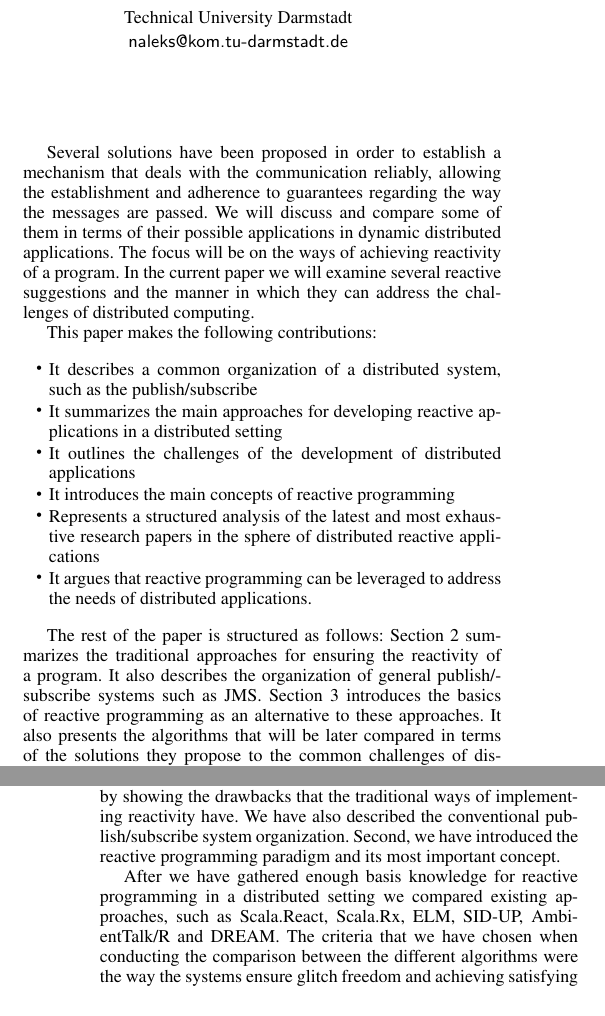
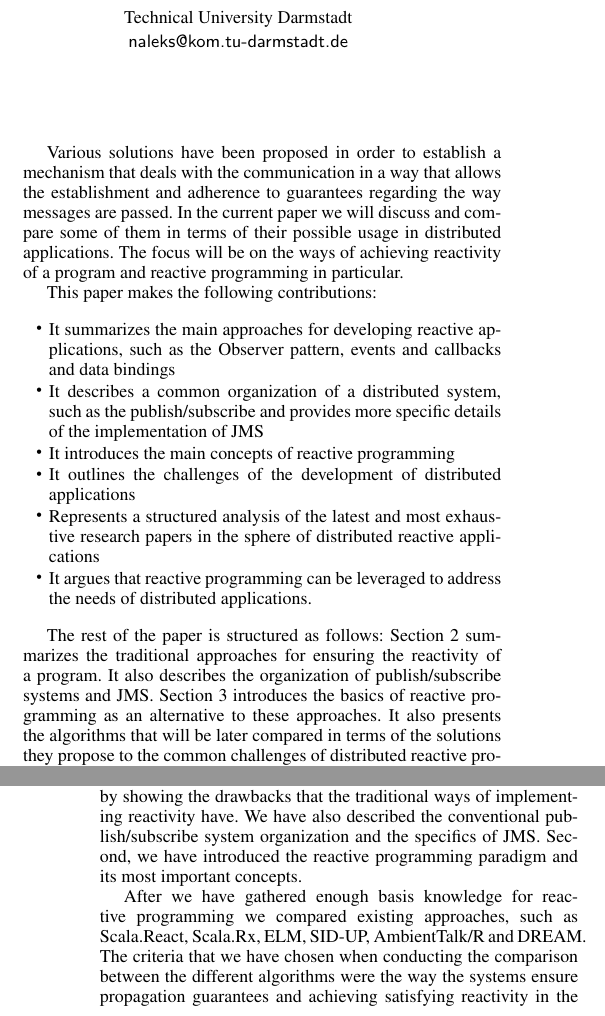
Before and after one commit to nikolaaleks/RPDS, a LaTeX paper (Reactive Programming in Distributed Setting.tex): two parts of the columns of pages 1 and 9 of 10, joined at a grey line, cut so that both start at the same text. Compiled offline with pdfLaTeX; a missing font is replaced by an installed copy or a similar font.

Commit message:
change some things in intro and conclusion

```diff
--- a/Reactive Programming in Distributed Setting.tex
+++ b/Reactive Programming in Distributed Setting.tex
@@ -99,20 +99,20 @@ Technology has become a part of our everyday life due to the many improvements i
 
 Despite their many advantages, distributed systems also pose some challenges to developers, the most important of which being the correct synchronization between distributed nodes. Exchanging messages from one host to another and upholding different consistency guarantees in particular become much more difficult with the introduction of distribution. Moreover, the task of handling the communication efficiently in a decentralized and potentially dynamic network calls for a revision of the existing paradigms.
 
-Several solutions have been proposed in order to establish a mechanism that deals with the communication reliably, allowing the establishment and adherence to guarantees regarding the way the messages are passed. We will discuss and compare some of them in terms of their possible applications in dynamic distributed applications. The focus will be on the ways of achieving reactivity of a program. In the current paper we will examine several reactive suggestions and the manner in which they can address the challenges of distributed computing.
+Various solutions have been proposed in order to establish a mechanism that deals with the communication in a way that allows the establishment and adherence to guarantees regarding the way messages are passed. In the current paper we will discuss and compare some of them in terms of their possible usage in distributed applications. The focus will be on the ways of achieving reactivity of a program and reactive programming in particular.
 
 This paper makes the following contributions:
 
 \begin{itemize} \itemsep1pt \parskip0pt \parsep0pt
-  \item It describes a common organization of a distributed system, such as the publish/subscribe
-  \item It summarizes the main approaches for developing reactive applications in a distributed setting
+  \item It summarizes the main approaches for developing reactive applications, such as the Observer pattern, events and callbacks and data bindings
+  \item It describes a common organization of a distributed system, such as the publish/subscribe and provides more specific details of the implementation of JMS
+  \item It introduces the main concepts of reactive programming
   \item It outlines the challenges of the development of distributed applications
-  \item It introduces the main concepts of reactive programming
   \item Represents a structured analysis of the latest and most exhaustive research papers in the sphere of distributed reactive applications
   \item It argues that reactive programming can be leveraged to address the needs of distributed applications.
 \end{itemize}
 
-The rest of the paper is structured as follows: Section 2 summarizes the traditional approaches for ensuring the reactivity of a program. It also describes the organization of general publish/subscribe systems such as JMS. Section 3 introduces the basics of reactive programming as an alternative to these approaches. It also presents the algorithms that will be later compared in terms of the solutions they propose to the common challenges of distributed reactive programming. Section 4 discusses common problems - propagation of changes in reactive applications, ensuring glitch-freedom and handling dynamic network topologies. In Section 5 we give some overview of Related Work. Section 6 concludes the paper, giving a summary of the present study.
+The rest of the paper is structured as follows: Section 2 summarizes the traditional approaches for ensuring the reactivity of a program. It also describes the organization of publish/subscribe systems and JMS. Section 3 introduces the basics of reactive programming as an alternative to these approaches. It also presents the algorithms that will be later compared in terms of the solutions they propose to the common challenges of distributed reactive programming. Section 4 discusses common problems - propagation of changes in reactive applications, ensuring glitch-freedom and handling dynamic network topologies. In Section 5 we give some overview of Related Work. Section 6 concludes the paper, giving a summary of the present study.
 
 \section{Traditional Ways of Ensuring Reactivity}
 
@@ -573,9 +573,9 @@ As already described, AmbientTalk/R is a reactive programming solution for Java.
 Most if not all of these libraries include consistent change propagation using  stratification of the dependency graph in the local setting. However, some of the frameworks are not suitable for use in a distributed environment (e.g. because the language they target cannot be used both on the server and the client), or do not provide any glitch guarantees in that case.
 
 \section{Conclusions}
-In this paper we have shown that reactive applications can be very useful in distributed programming. First, we have started our work by showing the drawbacks that the traditional ways of implementing reactivity have. We have also described the conventional publish/subscribe system organization. Second, we have introduced the reactive programming paradigm and its most important concept.
+In this paper we have shown that reactive applications can be very useful in distributed programming. First, we have started our work by showing the drawbacks that the traditional ways of implementing reactivity have. We have also described the conventional publish/subscribe system organization and the specifics of JMS. Second, we have introduced the reactive programming paradigm and its most important concepts.
 
-After we have gathered enough basis knowledge for reactive programming in a distributed setting we compared existing approaches, such as Scala.React, Scala.Rx, ELM, SID-UP, AmbientTalk/R and DREAM. The criteria that we have chosen when conducting the comparison between the different algorithms were the way the systems ensure glitch freedom and achieving satisfying reactivity in the context of joining and leaving hosts. Our study finds Distributed Reactive Programming Middleware (DREAM) and Source Identifier Update Propagation Algorithm (SID-UP) to be the most  thorough and complete papers, shaping out the future path of reactive distributed programming.
+After we have gathered enough basis knowledge for reactive programming we compared existing approaches, such as Scala.React, Scala.Rx, ELM, SID-UP, AmbientTalk/R and DREAM. The criteria that we have chosen when conducting the comparison between the different algorithms were the way the systems ensure propagation guarantees and achieving satisfying reactivity in the context of joining and leaving hosts. Our study finds Distributed Reactive Programming Middleware (DREAM) and Source Identifier Update Propagation Algorithm (SID-UP) to be the most thorough and complete papers, shaping out the future path of reactive distributed programming.
 
 %\appendix
 %\section{Appendix Title}
```
Also changed, not shown: Reactive Programming in Distributed Setting.pdf, 3 other files.
